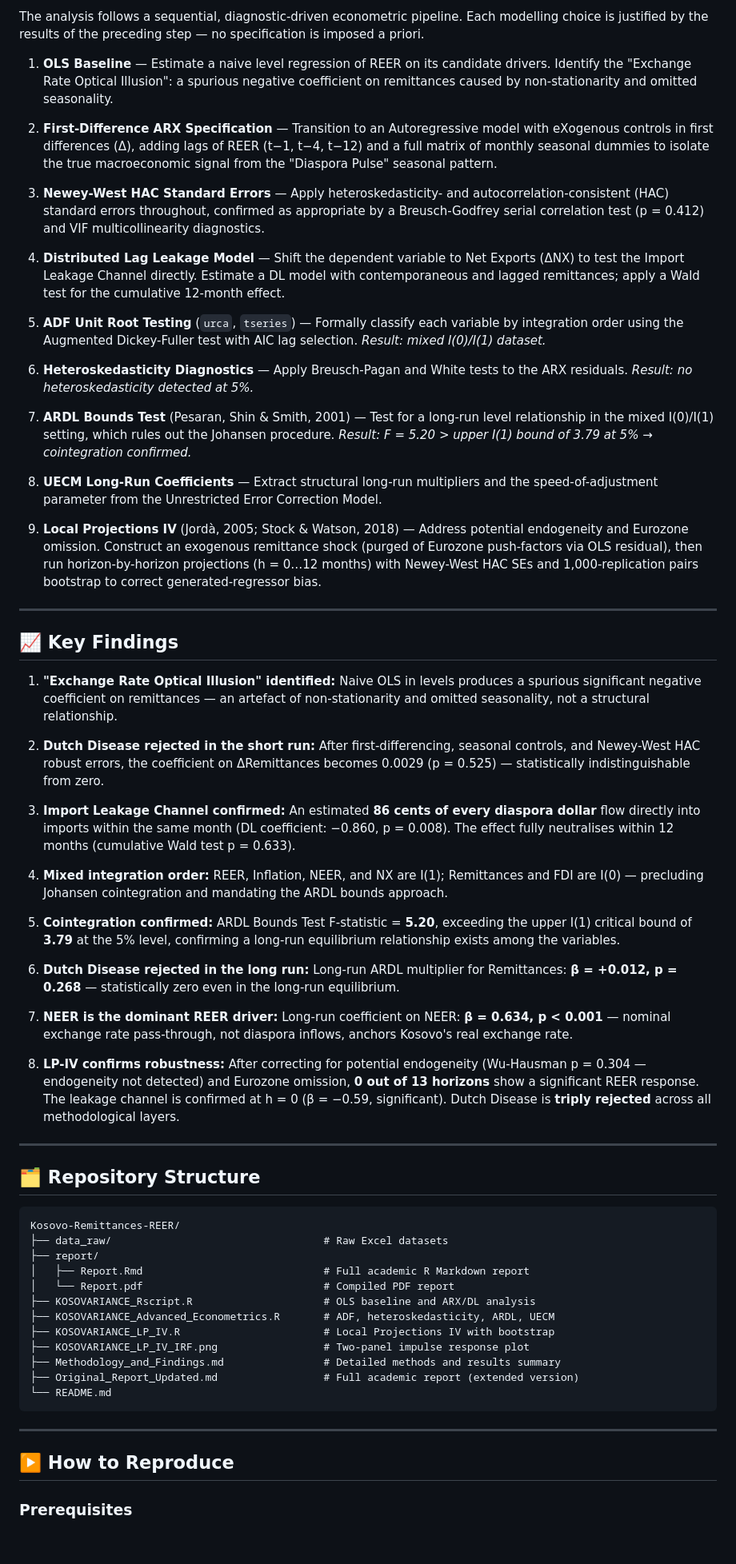
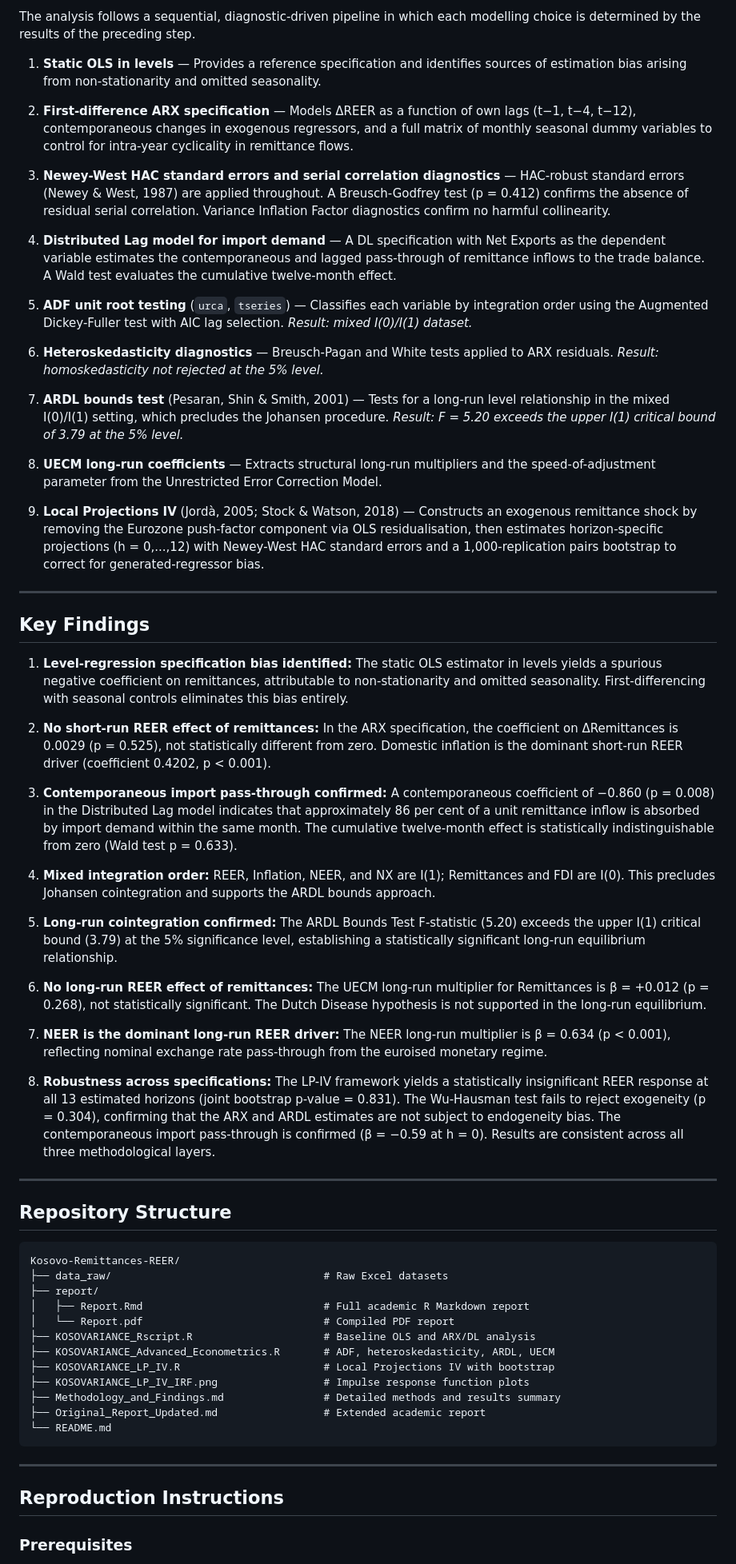
Before and after one commit to valerio6802difederico-jpg/Kosovo-Remittances-REER, a Markdown page: README.md, the part around one of its changes. Shown at 80% size. Drawn GitHub-style; blank space fills up the shorter version.

Commit message:
De-AI documentation: replace cinematic language with formal academic econometric prose throughout all three docs

````diff
--- a/README.md
+++ b/README.md
@@ -57,47 +58,47 @@ Kosovo presents a compelling natural experiment. Despite receiving some of the h
 
-The analysis follows a sequential, diagnostic-driven econometric pipeline. Each modelling choice is justified by the results of the preceding step — no specification is imposed a priori.
+The analysis follows a sequential, diagnostic-driven pipeline in which each modelling choice is determined by the results of the preceding step.
 
-1. **OLS Baseline** — Estimate a naive level regression of REER on its candidate drivers. Identify the "Exchange Rate Optical Illusion": a spurious negative coefficient on remittances caused by non-stationarity and omitted seasonality.
+1. **Static OLS in levels** — Provides a reference specification and identifies sources of estimation bias arising from non-stationarity and omitted seasonality.
 
-2. **First-Difference ARX Specification** — Transition to an Autoregressive model with eXogenous controls in first differences (Δ), adding lags of REER (t−1, t−4, t−12) and a full matrix of monthly seasonal dummies to isolate the true macroeconomic signal from the "Diaspora Pulse" seasonal pattern.
+2. **First-difference ARX specification** — Models ΔREER as a function of own lags (t−1, t−4, t−12), contemporaneous changes in exogenous regressors, and a full matrix of monthly seasonal dummy variables to control for intra-year cyclicality in remittance flows.
 
-3. **Newey-West HAC Standard Errors** — Apply heteroskedasticity- and autocorrelation-consistent (HAC) standard errors throughout, confirmed as appropriate by a Breusch-Godfrey serial correlation test (p = 0.412) and VIF multicollinearity diagnostics.
+3. **Newey-West HAC standard errors and serial correlation diagnostics** — HAC-robust standard errors (Newey & West, 1987) are applied throughout. A Breusch-Godfrey test (p = 0.412) confirms the absence of residual serial correlation. Variance Inflation Factor diagnostics confirm no harmful collinearity.
 
-4. **Distributed Lag Leakage Model** — Shift the dependent variable to Net Exports (ΔNX) to test the Import Leakage Channel directly. Estimate a DL model with contemporaneous and lagged remittances; apply a Wald test for the cumulative 12-month effect.
+4. **Distributed Lag model for import demand** — A DL specification with Net Exports as the dependent variable estimates the contemporaneous and lagged pass-through of remittance inflows to the trade balance. A Wald test evaluates the cumulative twelve-month effect.
 
-5. **ADF Unit Root Testing** (`urca`, `tseries`) — Formally classify each variable by integration order using the Augmented Dickey-Fuller test with AIC lag selection. *Result: mixed I(0)/I(1) dataset.*
+5. **ADF unit root testing** (`urca`, `tseries`) — Classifies each variable by integration order using the Augmented Dickey-Fuller test with AIC lag selection. *Result: mixed I(0)/I(1) dataset.*
 
-6. **Heteroskedasticity Diagnostics** — Apply Breusch-Pagan and White tests to the ARX residuals. *Result: no heteroskedasticity detected at 5%.*
+6. **Heteroskedasticity diagnostics** — Breusch-Pagan and White tests applied to ARX residuals. *Result: homoskedasticity not rejected at the 5% level.*
 
-7. **ARDL Bounds Test** (Pesaran, Shin & Smith, 2001) — Test for a long-run level relationship in the mixed I(0)/I(1) setting, which rules out the Johansen procedure. *Result: F = 5.20 > upper I(1) bound of 3.79 at 5% → cointegration confirmed.*
+7. **ARDL bounds test** (Pesaran, Shin & Smith, 2001) — Tests for a long-run level relationship in the mixed I(0)/I(1) setting, which precludes the Johansen procedure. *Result: F = 5.20 exceeds the upper I(1) critical bound of 3.79 at the 5% level.*
 
-8. **UECM Long-Run Coefficients** — Extract structural long-run multipliers and the speed-of-adjustment parameter from the Unrestricted Error Correction Model.
+8. **UECM long-run coefficients** — Extracts structural long-run multipliers and the speed-of-adjustment parameter from the Unrestricted Error Correction Model.
 
-9. **Local Projections IV** (Jordà, 2005; Stock & Watson, 2018) — Address potential endogeneity and Eurozone omission. Construct an exogenous remittance shock (purged of Eurozone push-factors via OLS residual), then run horizon-by-horizon projections (h = 0…12 months) with Newey-West HAC SEs and 1,000-replication pairs bootstrap to correct generated-regressor bias.
+9. **Local Projections IV** (Jordà, 2005; Stock & Watson, 2018) — Constructs an exogenous remittance shock by removing the Eurozone push-factor component via OLS residualisation, then estimates horizon-specific projections (h = 0,...,12) with Newey-West HAC standard errors and a 1,000-replication pairs bootstrap to correct for generated-regressor bias.
 
 ---
 
-## 📈 Key Findings
+## Key Findings
 
-1. **"Exchange Rate Optical Illusion" identified:** Naive OLS in levels produces a spurious significant negative coefficient on remittances — an artefact of non-stationarity and omitted seasonality, not a structural relationship.
+1. **Level-regression specification bias identified:** The static OLS estimator in levels yields a spurious negative coefficient on remittances, attributable to non-stationarity and omitted seasonality. First-differencing with seasonal controls eliminates this bias entirely.
 
-2. **Dutch Disease rejected in the short run:** After first-differencing, seasonal controls, and Newey-West HAC robust errors, the coefficient on ΔRemittances becomes 0.0029 (p = 0.525) — statistically indistinguishable from zero.
+2. **No short-run REER effect of remittances:** In the ARX specification, the coefficient on ΔRemittances is 0.0029 (p = 0.525), not statistically different from zero. Domestic inflation is the dominant short-run REER driver (coefficient 0.4202, p < 0.001).
 
-3. **Import Leakage Channel confirmed:** An estimated **86 cents of every diaspora dollar** flow directly into imports within the same month (DL coefficient: −0.860, p = 0.008). The effect fully neutralises within 12 months (cumulative Wald test p = 0.633).
+3. **Contemporaneous import pass-through confirmed:** A contemporaneous coefficient of −0.860 (p = 0.008) in the Distributed Lag model indicates that approximately 86 per cent of a unit remittance inflow is absorbed by import demand within the same month. The cumulative twelve-month effect is statistically indistinguishable from zero (Wald test p = 0.633).
 
-4. **Mixed integration order:** REER, Inflation, NEER, and NX are I(1); Remittances and FDI are I(0) — precluding Johansen cointegration and mandating the ARDL bounds approach.
+4. **Mixed integration order:** REER, Inflation, NEER, and NX are I(1); Remittances and FDI are I(0). This precludes Johansen cointegration and supports the ARDL bounds approach.
 
-5. **Cointegration confirmed:** ARDL Bounds Test F-statistic = **5.20**, exceeding the upper I(1) critical bound of **3.79** at the 5% level, confirming a long-run equilibrium relationship exists among the variables.
+5. **Long-run cointegration confirmed:** The ARDL Bounds Test F-statistic (5.20) exceeds the upper I(1) critical bound (3.79) at the 5% significance level, establishing a statistically significant long-run equilibrium relationship.
 
-6. **Dutch Disease rejected in the long run:** Long-run ARDL multiplier for Remittances: **β = +0.012, p = 0.268** — statistically zero even in the long-run equilibrium.
+6. **No long-run REER effect of remittances:** The UECM long-run multiplier for Remittances is β = +0.012 (p = 0.268), not statistically significant. The Dutch Disease hypothesis is not supported in the long-run equilibrium.
 
-7. **NEER is the dominant REER driver:** Long-run coefficient on NEER: **β = 0.634, p < 0.001** — nominal exchange rate pass-through, not diaspora inflows, anchors Kosovo's real exchange rate.
+7. **NEER is the dominant long-run REER driver:** The NEER long-run multiplier is β = 0.634 (p < 0.001), reflecting nominal exchange rate pass-through from the euroised monetary regime.
 
-8. **LP-IV confirms robustness:** After correcting for potential endogeneity (Wu-Hausman p = 0.304 — endogeneity not detected) and Eurozone omission, **0 out of 13 horizons** show a significant REER response. The leakage channel is confirmed at h = 0 (β = −0.59, significant). Dutch Disease is **triply rejected** across all methodological layers.
+8. **Robustness across specifications:** The LP-IV framework yields a statistically insignificant REER response at all 13 estimated horizons (joint bootstrap p-value = 0.831). The Wu-Hausman test fails to reject exogeneity (p = 0.304), confirming that the ARX and ARDL estimates are not subject to endogeneity bias. The contemporaneous import pass-through is confirmed (β = −0.59 at h = 0). Results are consistent across all three methodological layers.
 
 ---
 
-## 🗂️ Repository Structure
+## Repository Structure
 
 ```
 Kosovo-Remittances-REER/
@@ -105,18 +106,18 @@ Kosovo-Remittances-REER/
 ├── report/
 │   ├── Report.Rmd                             # Full academic R Markdown report
 │   └── Report.pdf                             # Compiled PDF report
-├── KOSOVARIANCE_Rscript.R                     # OLS baseline and ARX/DL analysis
+├── KOSOVARIANCE_Rscript.R                     # Baseline OLS and ARX/DL analysis
 ├── KOSOVARIANCE_Advanced_Econometrics.R       # ADF, heteroskedasticity, ARDL, UECM
 ├── KOSOVARIANCE_LP_IV.R                       # Local Projections IV with bootstrap
-├── KOSOVARIANCE_LP_IV_IRF.png                 # Two-panel impulse response plot
+├── KOSOVARIANCE_LP_IV_IRF.png                 # Impulse response function plots
 ├── Methodology_and_Findings.md                # Detailed methods and results summary
-├── Original_Report_Updated.md                 # Full academic report (extended version)
+├── Original_Report_Updated.md                 # Extended academic report
 └── README.md
 ```
 
 ---
 
-## ▶️ How to Reproduce
+## Reproduction Instructions
 
 ### Prerequisites
 
````
Also changed, not shown: other parts of README.md (+36 -36 lines), Methodology_and_Findings.md (+110 -104 lines), Original_Report_Updated.md (+134 -143 lines).
